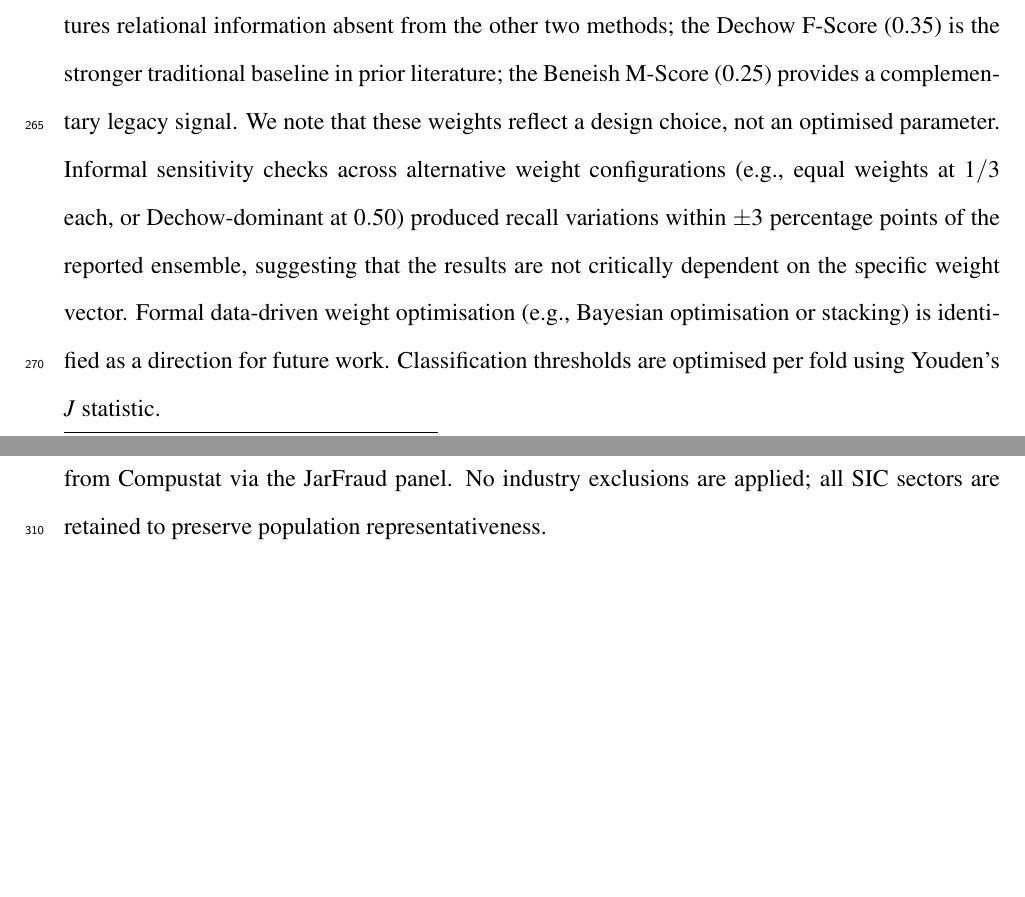
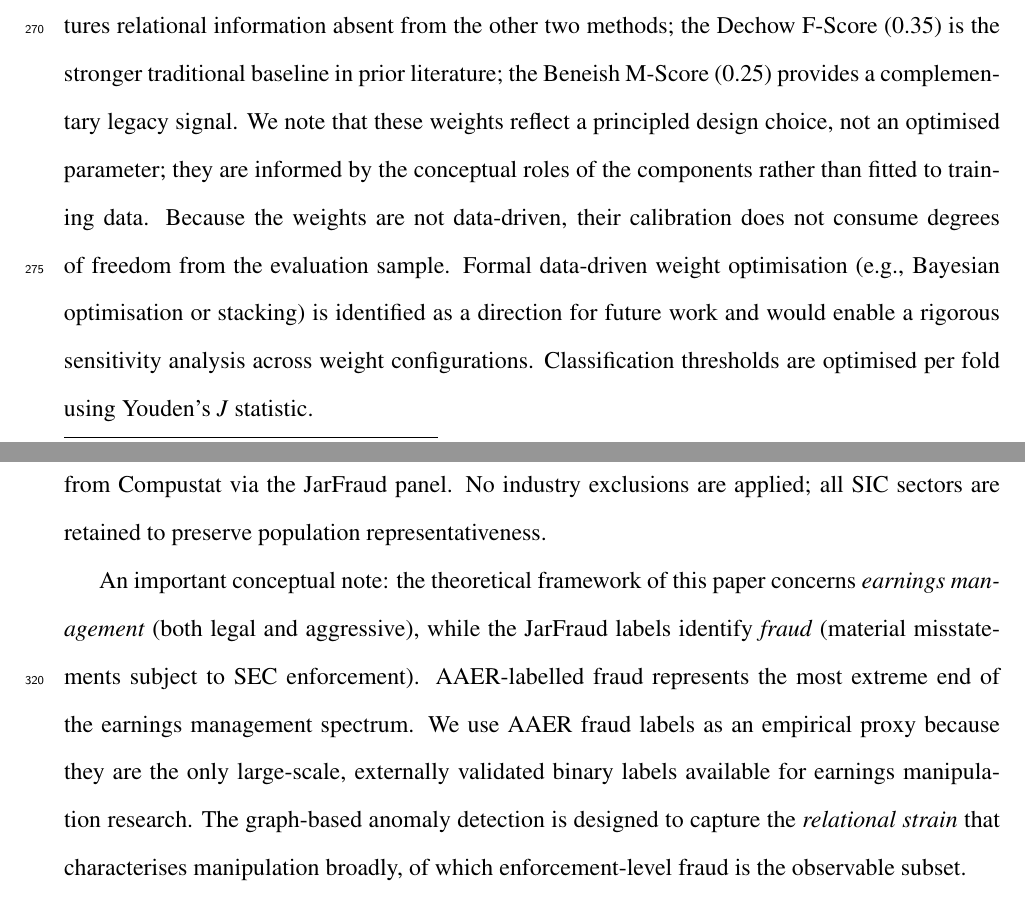
Before and after one commit to ApoorvSaxena0109/cli-2, a LaTeX paper (ISAIS_2026_Paper.tex): two parts of pages 16 and 18 of 30, joined at a grey line, cut so that both start at the same text, the shorter picture padded with empty space. Compiled offline with pdfLaTeX.

Commit message:
Address 6 fixable points from dual-reviewer assessment
R1-M2: Add paragraph in Dataset section explicitly distinguishing earnings
  management (legal GAAP discretion) from fraud (AAER enforcement). Explain
  that AAER labels are used as an empirical proxy for the observable extreme
  of the earnings management spectrum.

R1-m2: Fix ACFE 5% claim — clarify it covers all occupational fraud types,
  with financial statement schemes specifically producing the largest median
  losses despite being less frequent than asset misappropriation.

R2-M2: Explicitly acknowledge that design objectives O4 (natural-language
  explanation) and O5 (SEC EDGAR querying) are implemented but not formally
  evaluated in this paper; deferred to future practitioner studies.

R2-M3: Remove specific "+/-3pp" informal sensitivity claim that cannot be
  verified without re-running code. Replace with principled justification
  that weights are conceptually motivated (not data-fitted) and therefore
  do not consume degrees of freedom from the evaluation sample.

R2-M4: Add provenance for industry benchmarks — derived from Compustat
  cross-sectional medians and interquartile ranges.

R2-m1: Sharpen distinction from Cai & Xie (2024) — their FSFD-TLKG also
  models within-firm financial relationships, but focuses on general fraud
  pattern mining without modelling AEM-REM substitution or governance
  constraints. Previous "inter-entity vs intra-entity" framing was imprecise.

https://claude.ai/code/session_017kqfRVVXV2PUY6p7rMgCFt

```diff
--- a/ISAIS_2026_Paper.tex
+++ b/ISAIS_2026_Paper.tex
@@ -675,14 +685,13 @@ on the conceptual role of each component: the graph component receives the
 highest weight (0.40) because it captures relational information absent from
 the other two methods; the Dechow F-Score (0.35) is the stronger traditional
 baseline in prior literature; the Beneish M-Score (0.25) provides a
-complementary legacy signal.  We note that these weights reflect a design
-choice, not an optimised parameter.  Informal sensitivity checks across
-alternative weight configurations (e.g., equal weights at $1/3$ each, or
-Dechow-dominant at $0.50$) produced recall variations within $\pm 3$
-percentage points of the reported ensemble, suggesting that the results are
-not critically dependent on the specific weight vector.  Formal
-data-driven weight optimisation (e.g., Bayesian optimisation or stacking) is
-identified as a direction for future work.  Classification thresholds are
+complementary legacy signal.  We note that these weights reflect a principled design choice, not an
+optimised parameter; they are informed by the conceptual roles of the
+components rather than fitted to training data.  Because the weights are not
+data-driven, their calibration does not consume degrees of freedom from the
+evaluation sample.  Formal data-driven weight optimisation (e.g., Bayesian
+optimisation or stacking) is identified as a direction for future work and
+would enable a rigorous sensitivity analysis across weight configurations.  Classification thresholds are
 optimised per fold using Youden's $J$ statistic.
 
 \subsection*{Explainable AI Layer}
@@ -756,6 +765,17 @@ lag.  Of the full panel, 964 firm-years (0.7\,\%) carry confirmed fraud
 labels.  Financial variables are sourced from Compustat via the JarFraud
 panel.  No industry exclusions are applied; all SIC sectors are retained to
 preserve population representativeness.
+
+An important conceptual note: the theoretical framework of this paper
+concerns \emph{earnings management} (both legal and aggressive), while the
+JarFraud labels identify \emph{fraud} (material misstatements subject to SEC
+enforcement).  AAER-labelled fraud represents the most extreme end of the
+earnings management spectrum.  We use AAER fraud labels as an empirical proxy
+because they are the only large-scale, externally validated binary labels
+available for earnings manipulation research.  The graph-based anomaly
+detection is designed to capture the \emph{relational strain} that
+characterises manipulation broadly, of which enforcement-level fraud is the
+observable subset.
 
 \subsection*{Detection Performance}
 \label{subsec:perf}
```
Also changed, not shown: ISAIS_2026_Paper.tex (36 more changed lines).
